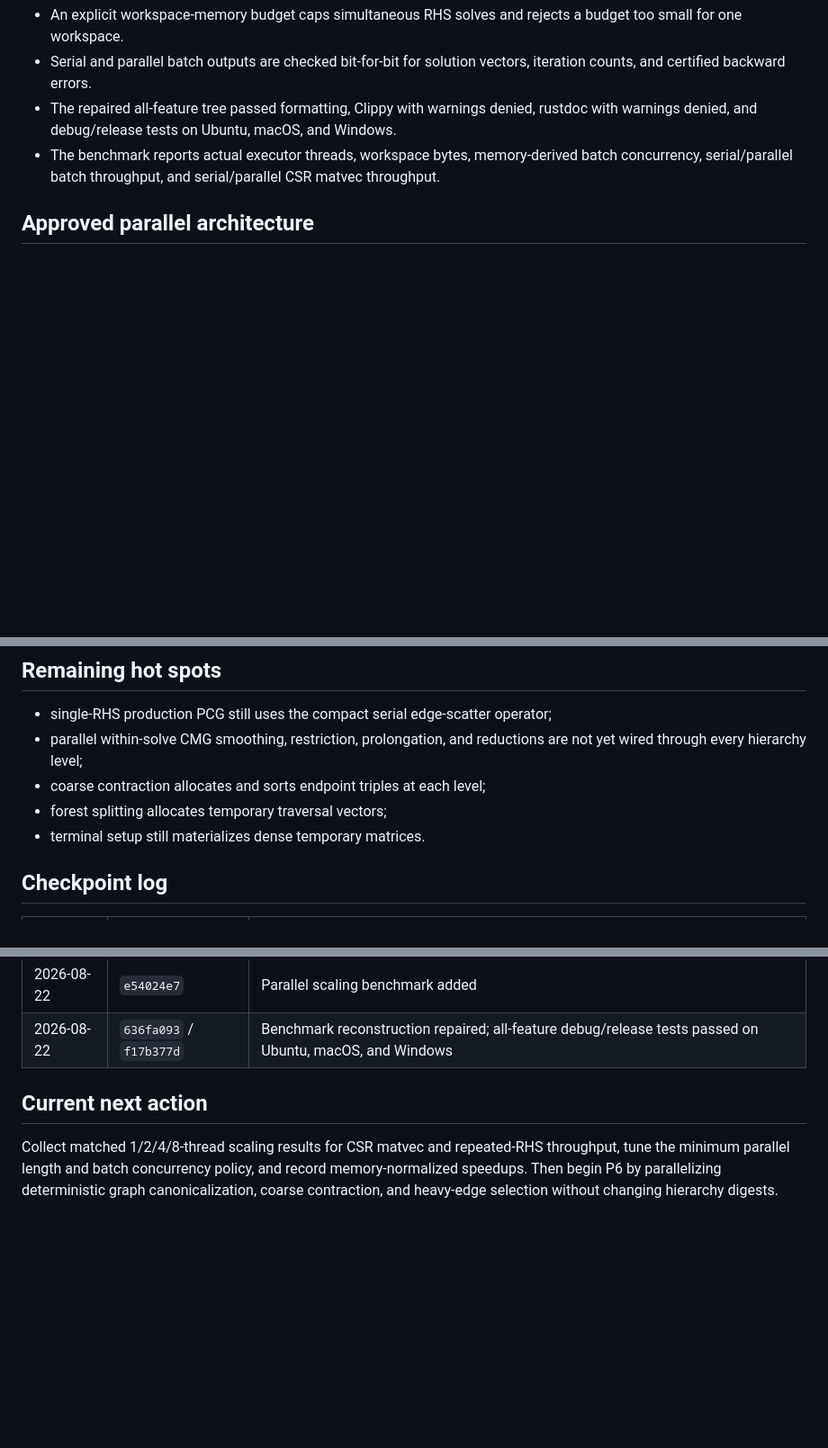
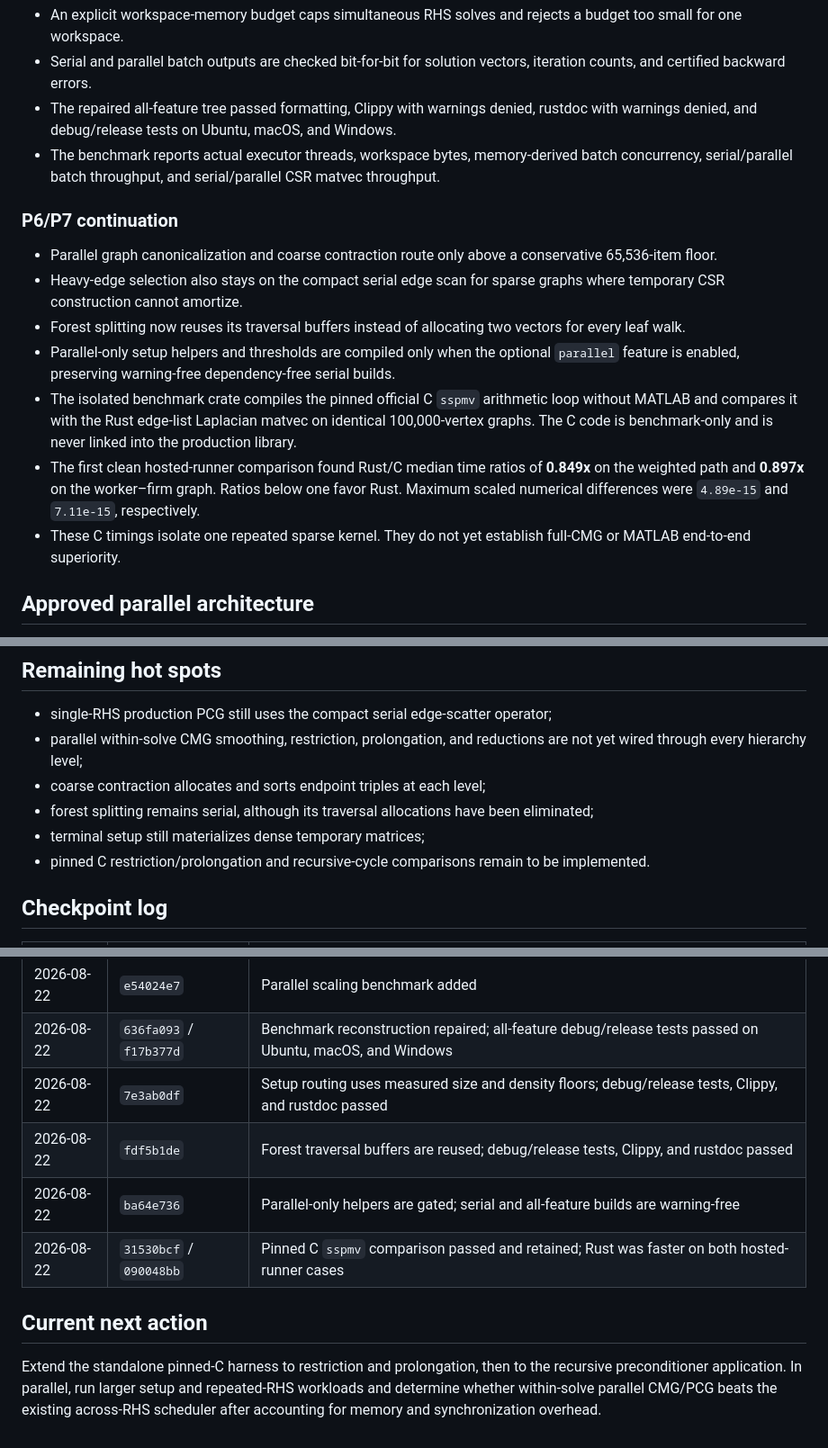
Before and after one commit to johannes-schmieder/CMG, a Markdown page: PERFORMANCE_PLAN.md, 3 parts joined by grey strips. Shown at 90% size. GitHub-like rendering; blank space fills up the shorter version.

Commit message:
docs: update live performance plan through C comparison

```diff
--- a/PERFORMANCE_PLAN.md
+++ b/PERFORMANCE_PLAN.md
@@ -91,6 +91,16 @@ Matched serial microbenchmarks show that duplicating undirected entries into CSR
 - The repaired all-feature tree passed formatting, Clippy with warnings denied, rustdoc with warnings denied, and debug/release tests on Ubuntu, macOS, and Windows.
 - The benchmark reports actual executor threads, workspace bytes, memory-derived batch concurrency, serial/parallel batch throughput, and serial/parallel CSR matvec throughput.
 
+### P6/P7 continuation
+
+- Parallel graph canonicalization and coarse contraction route only above a conservative 65,536-item floor.
+- Heavy-edge selection also stays on the compact serial edge scan for sparse graphs where temporary CSR construction cannot amortize.
+- Forest splitting now reuses its traversal buffers instead of allocating two vectors for every leaf walk.
+- Parallel-only setup helpers and thresholds are compiled only when the optional `parallel` feature is enabled, preserving warning-free dependency-free serial builds.
+- The isolated benchmark crate compiles the pinned official C `sspmv` arithmetic loop without MATLAB and compares it with the Rust edge-list Laplacian matvec on identical 100,000-vertex graphs. The C code is benchmark-only and is never linked into the production library.
+- The first clean hosted-runner comparison found Rust/C median time ratios of **0.849x** on the weighted path and **0.897x** on the worker–firm graph. Ratios below one favor Rust. Maximum scaled numerical differences were `4.89e-15` and `7.11e-15`, respectively.
+- These C timings isolate one repeated sparse kernel. They do not yet establish full-CMG or MATLAB end-to-end superiority.
+
 ## Approved parallel architecture
 
 - Rayon will be optional and the serial build will remain supported.
@@ -104,8 +114,9 @@ Matched serial microbenchmarks show that duplicating undirected entries into CSR
 - single-RHS production PCG still uses the compact serial edge-scatter operator;
 - parallel within-solve CMG smoothing, restriction, prolongation, and reductions are not yet wired through every hierarchy level;
 - coarse contraction allocates and sorts endpoint triples at each level;
-- forest splitting allocates temporary traversal vectors;
-- terminal setup still materializes dense temporary matrices.
+- forest splitting remains serial, although its traversal allocations have been eliminated;
+- terminal setup still materializes dense temporary matrices;
+- pinned C restriction/prolongation and recursive-cycle comparisons remain to be implemented.
 
 ## Checkpoint log
 
@@ -121,7 +132,11 @@ Matched serial microbenchmarks show that duplicating undirected entries into CSR
 | 2026-08-22 | `ffdc96de` / `3cff911e` | Optional package-owned Rayon pool, deterministic CSR matvec, and memory-bounded ordered batch solving added |
 | 2026-08-22 | `e54024e7` | Parallel scaling benchmark added |
 | 2026-08-22 | `636fa093` / `f17b377d` | Benchmark reconstruction repaired; all-feature debug/release tests passed on Ubuntu, macOS, and Windows |
+| 2026-08-22 | `7e3ab0df` | Setup routing uses measured size and density floors; debug/release tests, Clippy, and rustdoc passed |
+| 2026-08-22 | `fdf5b1de` | Forest traversal buffers are reused; debug/release tests, Clippy, and rustdoc passed |
+| 2026-08-22 | `ba64e736` | Parallel-only helpers are gated; serial and all-feature builds are warning-free |
+| 2026-08-22 | `31530bcf` / `090048bb` | Pinned C `sspmv` comparison passed and retained; Rust was faster on both hosted-runner cases |
 
 ## Current next action
 
-Collect matched 1/2/4/8-thread scaling results for CSR matvec and repeated-RHS throughput, tune the minimum parallel length and batch concurrency policy, and record memory-normalized speedups. Then begin P6 by parallelizing deterministic graph canonicalization, coarse contraction, and heavy-edge selection without changing hierarchy digests.
+Extend the standalone pinned-C harness to restriction and prolongation, then to the recursive preconditioner application. In parallel, run larger setup and repeated-RHS workloads and determine whether within-solve parallel CMG/PCG beats the existing across-RHS scheduler after accounting for memory and synchronization overhead.
```
Also changed, not shown: other parts of PERFORMANCE_PLAN.md (+1 -1 lines).
